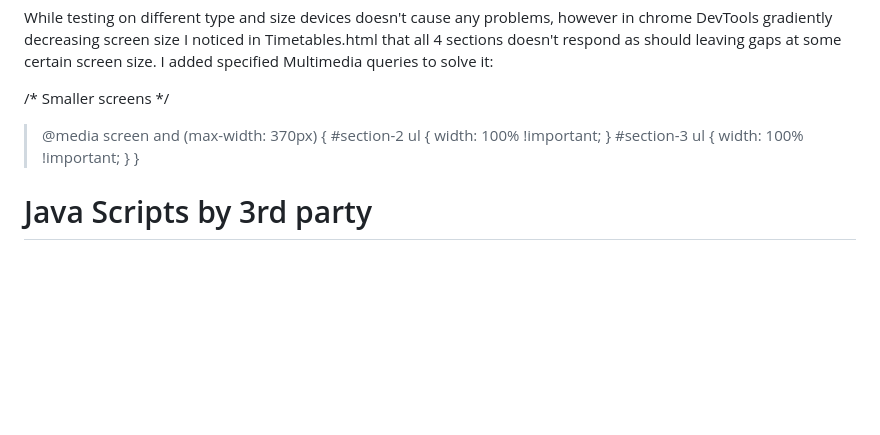
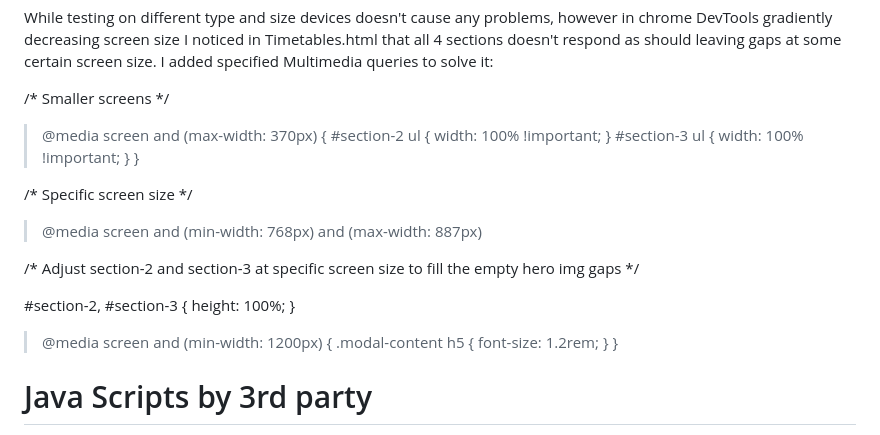
Before and after one commit to Oscar-Ivs/FlexFit, a Markdown page: README.md, the part around the change. GitHub-like rendering; blank space fills up the shorter version.

Commit message:
Added media queries used to fix gaps on specific screen sizes

````diff
--- a/README.md
+++ b/README.md
@@ -204,6 +204,24 @@ I added specified Multimedia queries to solve it:
 }
 
 
+/* Specific screen size */
+
+  >@media screen and (min-width: 768px) and (max-width: 887px)
+
+  /* Adjust section-2 and section-3 at specific screen size to fill the empty hero img gaps */
+
+  #section-2, #section-3 {
+        height: 100%;
+    }
+
+
+  >@media screen and (min-width: 1200px) {
+.modal-content h5 {
+font-size: 1.2rem;
+}
+  }
+
+
 # Java Scripts by 3rd party
  **Java Script to automatically update the copyright year:**
 ```javascript
````
